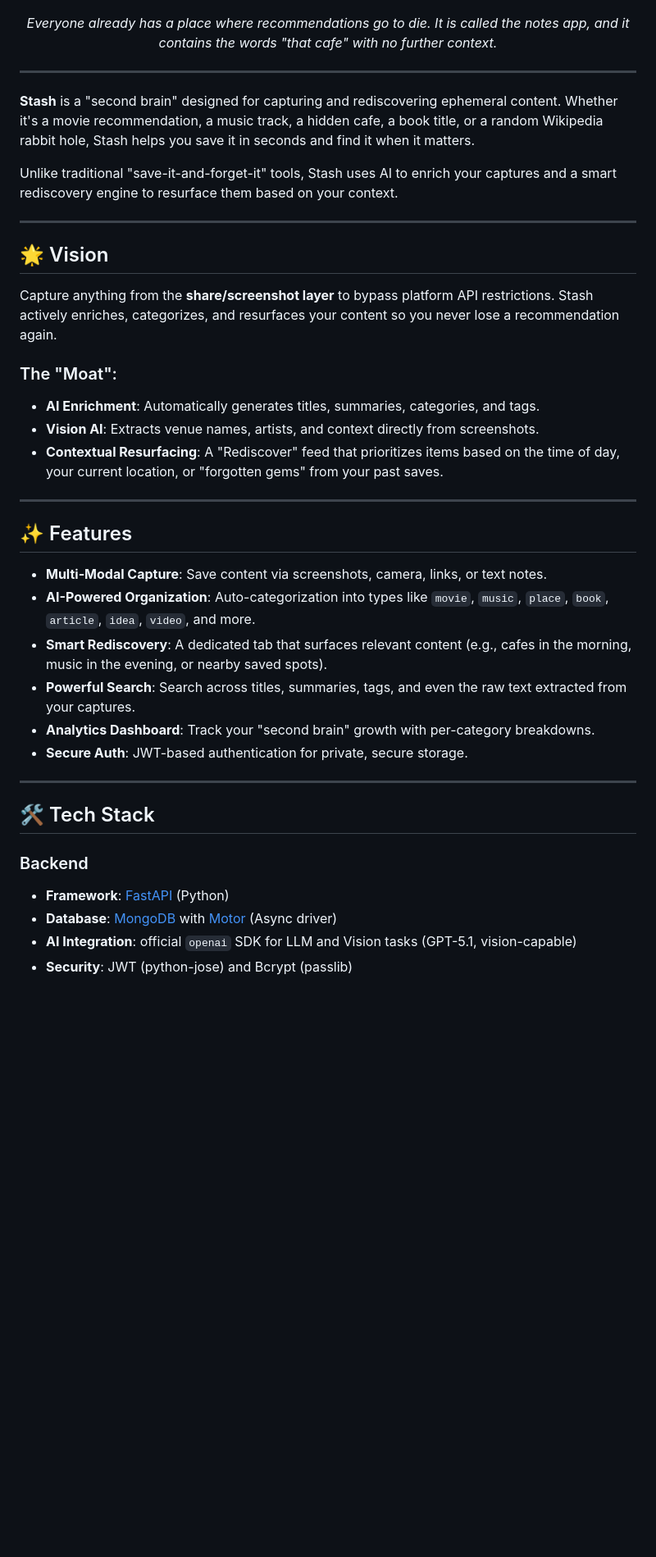
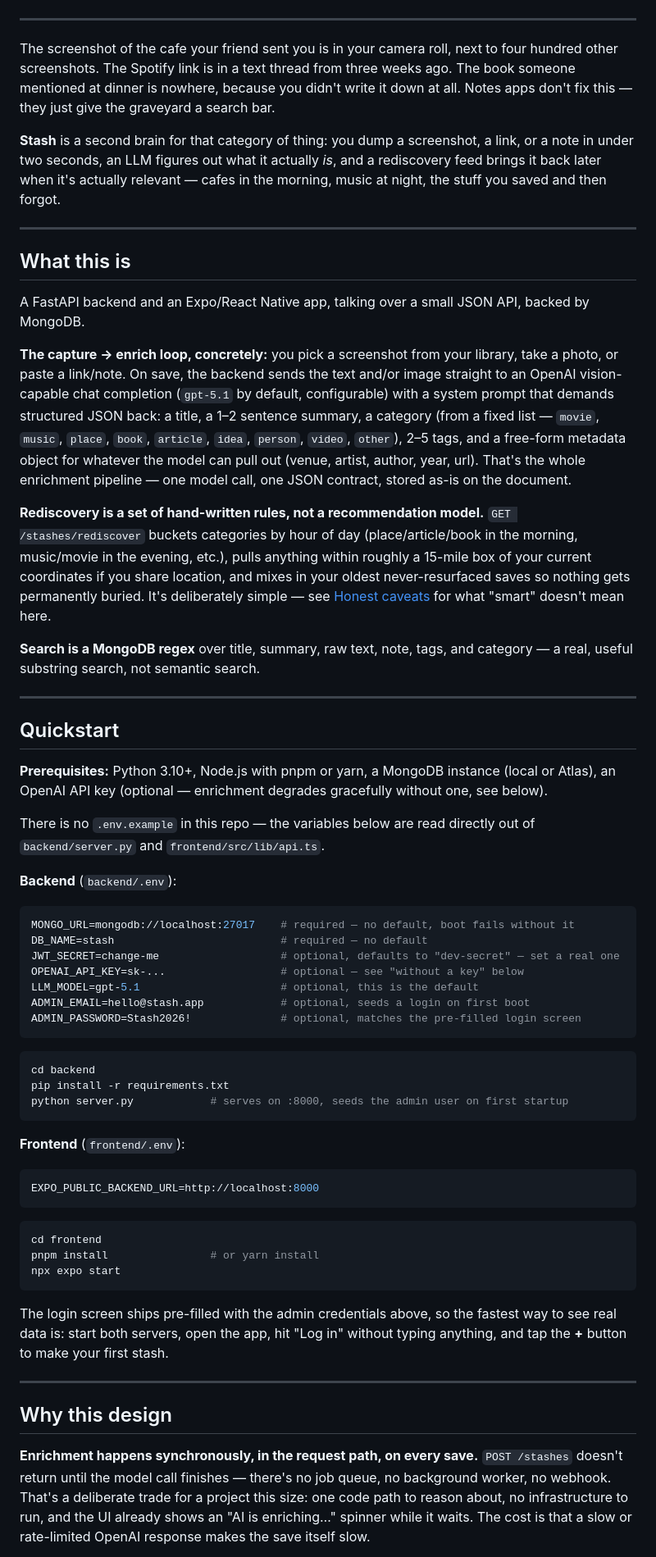
Before and after one commit to DreadpiratePickles/stash, a Markdown page: README.md, the part around one of its changes. Shown at 82% size. Drawn GitHub-style; blank space fills up the shorter version.

````diff
--- a/README.md
+++ b/README.md
@@ -12,45 +11,96 @@
 ![license](https://img.shields.io/badge/license-MIT-blueviolet)
-
-*Everyone already has a place where recommendations go to die. It is called the
-notes app, and it contains the words "that cafe" with no further context.*
 
 </div>
 
 ---
 
-**Stash** is a "second brain" designed for capturing and rediscovering ephemeral content. Whether it's a movie recommendation, a music track, a hidden cafe, a book title, or a random Wikipedia rabbit hole, Stash helps you save it in seconds and find it when it matters.
+The screenshot of the cafe your friend sent you is in your camera roll, next to four hundred
+other screenshots. The Spotify link is in a text thread from three weeks ago. The book someone
+mentioned at dinner is nowhere, because you didn't write it down at all. Notes apps don't fix
+this — they just give the graveyard a search bar.
 
-Unlike traditional "save-it-and-forget-it" tools, Stash uses AI to enrich your captures and a smart rediscovery engine to resurface them based on your context.
+**Stash** is a second brain for that category of thing: you dump a screenshot, a link, or a
+note in under two seconds, an LLM figures out what it actually *is*, and a rediscovery feed
+brings it back later when it's actually relevant — cafes in the morning, music at night,
+the stuff you saved and then forgot.
 
 ---
 
-## 🌟 Vision
+## What this is
 
-Capture anything from the **share/screenshot layer** to bypass platform API restrictions. Stash actively enriches, categorizes, and resurfaces your content so you never lose a recommendation again.
+A FastAPI backend and an Expo/React Native app, talking over a small JSON API, backed by
+MongoDB.
 
-### The "Moat":
-- **AI Enrichment**: Automatically generates titles, summaries, categories, and tags.
-- **Vision AI**: Extracts venue names, artists, and context directly from screenshots.
-- **Contextual Resurfacing**: A "Rediscover" feed that prioritizes items based on the time of day, your current location, or "forgotten gems" from your past saves.
+**The capture → enrich loop, concretely:** you pick a screenshot from your library, take a
+photo, or paste a link/note. On save, the backend sends the text and/or image straight to an
+OpenAI vision-capable chat completion (`gpt-5.1` by default, configurable) with a system prompt
+that demands structured JSON back: a title, a 1–2 sentence summary, a category (from a fixed
+list — `movie`, `music`, `place`, `book`, `article`, `idea`, `person`, `video`, `other`), 2–5
+tags, and a free-form metadata object for whatever the model can pull out (venue, artist,
+author, year, url). That's the whole enrichment pipeline — one model call, one JSON contract,
+stored as-is on the document.
+
+**Rediscovery is a set of hand-written rules, not a recommendation model.** `GET
+/stashes/rediscover` buckets categories by hour of day (place/article/book in the morning,
+music/movie in the evening, etc.), pulls anything within roughly a 15-mile box of your current
+coordinates if you share location, and mixes in your oldest never-resurfaced saves so nothing
+gets permanently buried. It's deliberately simple — see [Honest caveats](#honest-caveats) for
+what "smart" doesn't mean here.
+
+**Search is a MongoDB regex** over title, summary, raw text, note, tags, and category — a
+real, useful substring search, not semantic search.
 
 ---
 
-## ✨ Features
+## Quickstart
 
-- **Multi-Modal Capture**: Save content via screenshots, camera, links, or text notes.
-- **AI-Powered Organization**: Auto-categorization into types like `movie`, `music`, `place`, `book`, `article`, `idea`, `video`, and more.
-- **Smart Rediscovery**: A dedicated tab that surfaces relevant content (e.g., cafes in the morning, music in the evening, or nearby saved spots).
-- **Powerful Search**: Search across titles, summaries, tags, and even the raw text extracted from your captures.
-- **Analytics Dashboard**: Track your "second brain" growth with per-category breakdowns.
-- **Secure Auth**: JWT-based authentication for private, secure storage.
+**Prerequisites:** Python 3.10+, Node.js with pnpm or yarn, a MongoDB instance (local or
+Atlas), an OpenAI API key (optional — enrichment degrades gracefully without one, see below).
+
+There is no `.env.example` in this repo — the variables below are read directly out of
+`backend/server.py` and `frontend/src/lib/api.ts`.
+
+**Backend** (`backend/.env`):
+
+```env
+MONGO_URL=mongodb://localhost:27017    # required — no default, boot fails without it
+DB_NAME=stash                          # required — no default
+JWT_SECRET=change-me                   # optional, defaults to "dev-secret" — set a real one
+OPENAI_API_KEY=sk-...                  # optional — see "without a key" below
+LLM_MODEL=gpt-5.1                      # optional, this is the default
+ADMIN_EMAIL=hello@stash.app            # optional, seeds a login on first boot
+ADMIN_PASSWORD=Stash2026!              # optional, matches the pre-filled login screen
+```
+
+```bash
+cd backend
+pip install -r requirements.txt
+python server.py            # serves on :8000, seeds the admin user on first startup
+```
+
+**Frontend** (`frontend/.env`):
+
+```env
+EXPO_PUBLIC_BACKEND_URL=http://localhost:8000
+```
+
+```bash
+cd frontend
+pnpm install                # or yarn install
+npx expo start
+```
+
+The login screen ships pre-filled with the admin credentials above, so the fastest way to see
+real data is: start both servers, open the app, hit "Log in" without typing anything, and tap
+the **+** button to make your first stash.
 
 ---
 
-## 🛠️ Tech Stack
+## Why this design
 
-### Backend
-- **Framework**: [FastAPI](https://fastapi.tiangolo.com/) (Python)
-- **Database**: [MongoDB](https://www.mongodb.com/) with [Motor](https://motor.readthedocs.io/) (Async driver)
-- **AI Integration**: official `openai` SDK for LLM and Vision tasks (GPT-5.1, vision-capable)
-- **Security**: JWT (python-jose) and Bcrypt (passlib)
+**Enrichment happens synchronously, in the request path, on every save.** `POST /stashes`
+doesn't return until the model call finishes — there's no job queue, no background worker,
+no webhook. That's a deliberate trade for a project this size: one code path to reason about,
+no infrastructure to run, and the UI already shows an "AI is enriching…" spinner while it
+waits. The cost is that a slow or rate-limited OpenAI response makes the save itself slow.
 
````
Also changed, not shown: other parts of README.md (+109 -79 lines).
